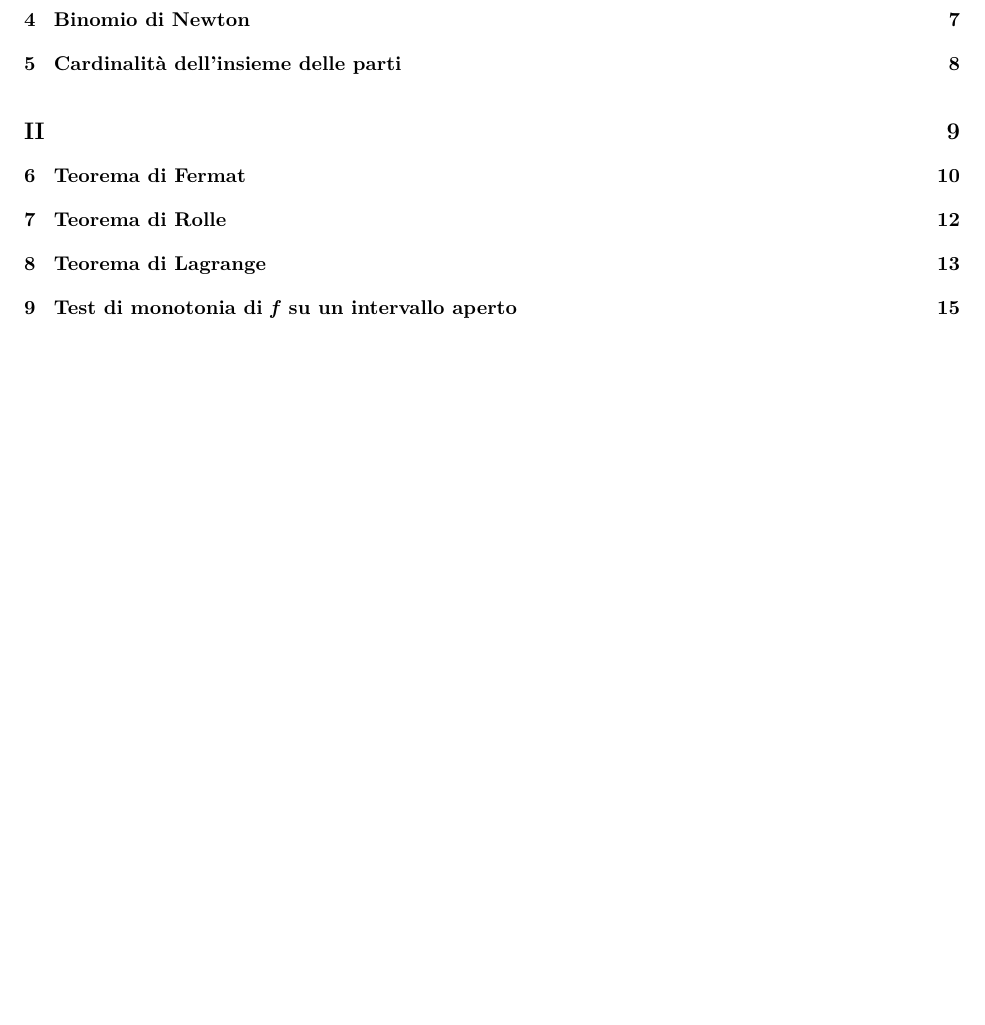
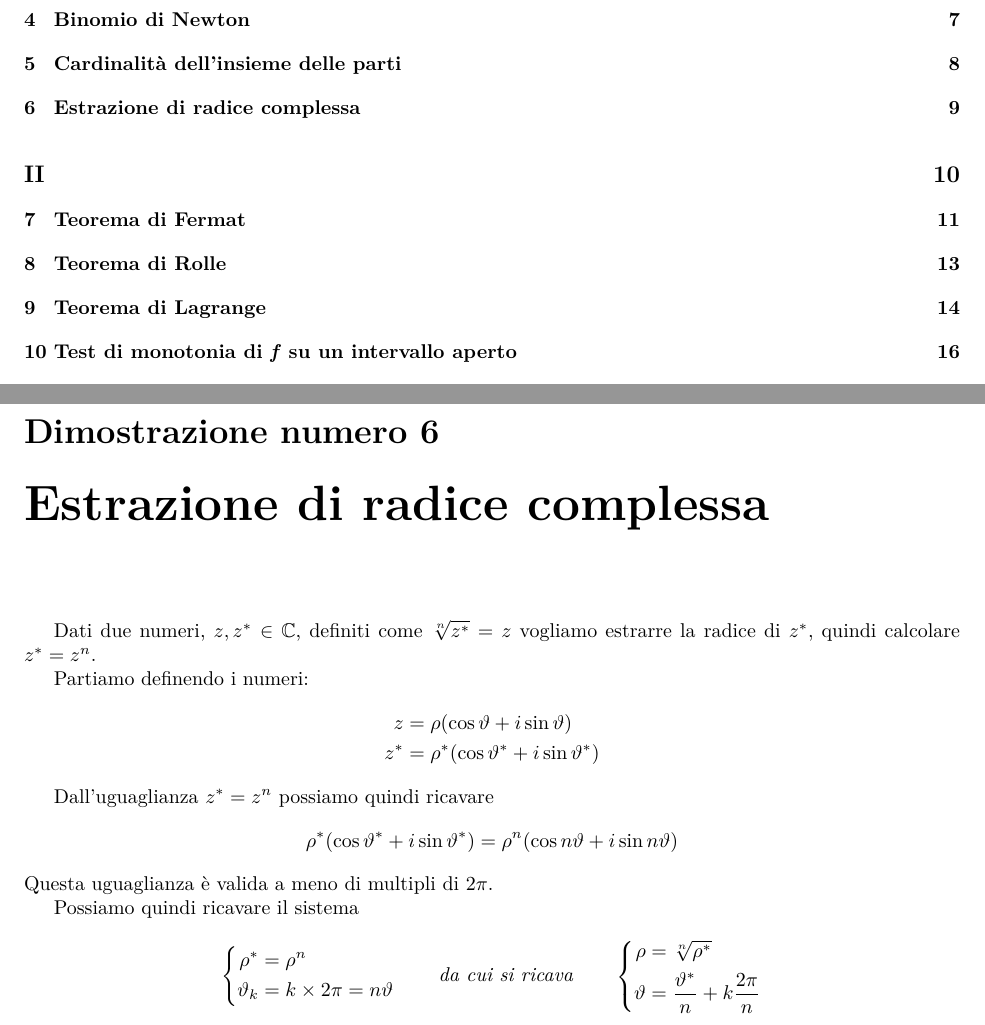
Before and after one commit to laughinginloud/analisiMatematica, a LaTeX document (dimostrazioni/dimostrazioni.tex, which reads dimostrazioni/src/partePrima/estrazioneRadiceComplessa.tex): part of page 2 of 49 before the commit and two parts of pages 2 and 10 of 50 after it, the two joined at a grey line, cut so that both start at the same text, the shorter picture padded with empty space. Compiled offline with XeLaTeX.

Commit message:
Aggiunta estrazione della radice complessa

```diff
--- /dev/null
+++ b/dimostrazioni/src/partePrima/estrazioneRadiceComplessa.tex
@@ -0,0 +1,43 @@
+% Imposto la radice del documento, utile per Visual Studio Code ed altri editor
+%! TEX root = ../../dimostrazioni.tex
+
+% Imposto il file come sottofile del documento principale
+\documentclass[../../dimostrazioni]{subfiles}
+
+\begin{document}
+
+    \chapter{Estrazione di radice complessa}
+
+        Dati due numeri, \(z, z^* \in \mathbb{C}\), definiti come \(\sqrt[n]{z^*} = z\) vogliamo estrarre la radice
+        di \(z^*\), quindi calcolare \(z^* = z^n\).
+
+        Partiamo definendo i numeri:
+        \begin{align*}
+            z &= \rho (\cos \vartheta + i \sin \vartheta)\\
+            z^* &= \rho^* (\cos \vartheta^* + i \sin \vartheta^*)
+        \end{align*}
+
+        Dall'uguaglianza \(z^* = z^n\) possiamo quindi ricavare
+        \[
+            \rho^* (\cos \vartheta^* + i \sin \vartheta^*) = \rho^n (\cos n\vartheta + i \sin n\vartheta)
+        \]
+        Questa uguaglianza è valida a meno di multipli di \(2\pi\).
+
+        Possiamo quindi ricavare il sistema
+        \[
+            \left\{
+                \begin{aligned}
+                    \rho^* &= \rho^n\\
+                    \vartheta_k &= k \times 2\pi = n\vartheta
+                \end{aligned}
+            \right.
+            \qquad \text{\emph{da cui si ricava}} \qquad
+            \left\{
+                \begin{aligned}
+                    \rho &= \sqrt[n]{\rho^*}\\
+                    \vartheta &= \frac{\vartheta^*}{n} + k \frac{2\pi}{n}
+                \end{aligned}
+            \right.
+        \]
+
+\end{document}
```
Also changed, not shown: dimostrazioni/dimostrazioni.tex (+2 -0 lines), dimostrazioni/dimostrazioni.pdf.
